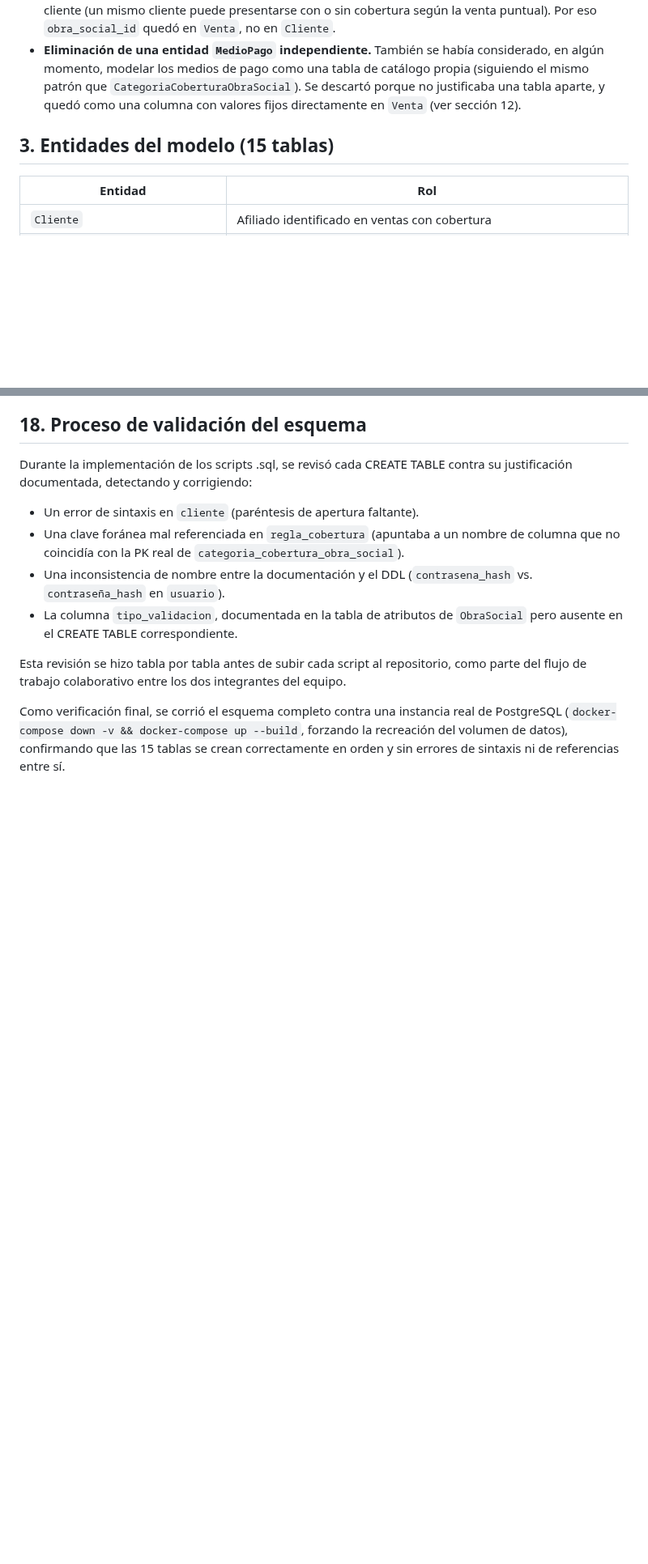
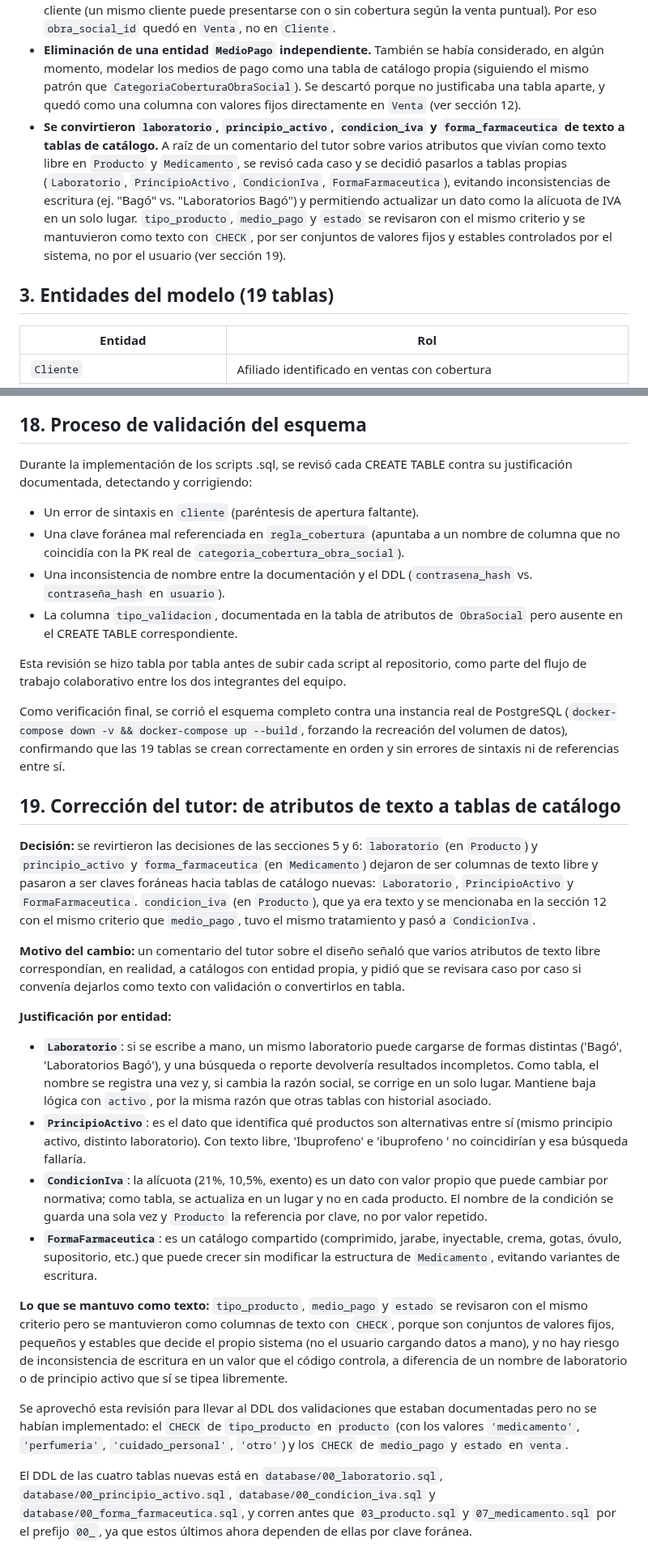
Before and after one commit to nahueldgo/farmacia-gestion, a Markdown page: docs/05-diseno-de-base-de-datos.md, 2 parts joined by grey strips. Shown at 81% size. Rendered like a GitHub page; blank space fills up the shorter version.

```diff
--- a/docs/05-diseno-de-base-de-datos.md
+++ b/docs/05-diseno-de-base-de-datos.md
@@ -27,8 +27,9 @@ El esquema actual no salió terminado desde el primer intento. Pasó por revisio
 - **Se agregaron `ClaseTerapeutica` y `Medicamento_ClaseTerapeutica`.** La propuesta inicial no distinguía clases terapéuticas (analgésico, antibiótico, etc.): no existían en el modelo original. Se incorporaron ambas al detectar que un medicamento puede pertenecer a más de una clase terapéutica a la vez, una relación N:M que se resuelve con la tabla asociativa `Medicamento_ClaseTerapeutica`.
 - **Se eliminó la relación directa entre `Cliente` y `ObraSocial`.** En el modelo inicial, un cliente pertenecía a una obra social de forma fija (relación N:1 permanente sobre `Cliente`). Se descartó ese diseño porque la cobertura se define en el momento de cada venta, no como un atributo estable del cliente (un mismo cliente puede presentarse con o sin cobertura según la venta puntual). Por eso `obra_social_id` quedó en `Venta`, no en `Cliente`.
 - **Eliminación de una entidad `MedioPago` independiente.** También se había considerado, en algún momento, modelar los medios de pago como una tabla de catálogo propia (siguiendo el mismo patrón que `CategoriaCoberturaObraSocial`). Se descartó porque no justificaba una tabla aparte, y quedó como una columna con valores fijos directamente en `Venta` (ver sección 12).
+- **Se convirtieron `laboratorio`, `principio_activo`, `condicion_iva` y `forma_farmaceutica` de texto a tablas de catálogo.** A raíz de un comentario del tutor sobre varios atributos que vivían como texto libre en `Producto` y `Medicamento`, se revisó cada caso y se decidió pasarlos a tablas propias (`Laboratorio`, `PrincipioActivo`, `CondicionIva`, `FormaFarmaceutica`), evitando inconsistencias de escritura (ej. "Bagó" vs. "Laboratorios Bagó") y permitiendo actualizar un dato como la alícuota de IVA en un solo lugar. `tipo_producto`, `medio_pago` y `estado` se revisaron con el mismo criterio y se mantuvieron como texto con `CHECK`, por ser conjuntos de valores fijos y estables controlados por el sistema, no por el usuario (ver sección 19).
 
-## 3. Entidades del modelo (15 tablas)
+## 3. Entidades del modelo (19 tablas)
 
 | Entidad | Rol |
 |---|---|
@@ -228,4 +247,23 @@ Durante la implementación de los scripts .sql, se revisó cada CREATE TABLE con
 
 Esta revisión se hizo tabla por tabla antes de subir cada script al repositorio, como parte del flujo de trabajo colaborativo entre los dos integrantes del equipo.
 
-Como verificación final, se corrió el esquema completo contra una instancia real de PostgreSQL (`docker-compose down -v && docker-compose up --build`, forzando la recreación del volumen de datos), confirmando que las 15 tablas se crean correctamente en orden y sin errores de sintaxis ni de referencias entre sí.
+Como verificación final, se corrió el esquema completo contra una instancia real de PostgreSQL (`docker-compose down -v && docker-compose up --build`, forzando la recreación del volumen de datos), confirmando que las 19 tablas se crean correctamente en orden y sin errores de sintaxis ni de referencias entre sí.
+
+## 19. Corrección del tutor: de atributos de texto a tablas de catálogo
+
+**Decisión:** se revirtieron las decisiones de las secciones 5 y 6: `laboratorio` (en `Producto`) y `principio_activo` y `forma_farmaceutica` (en `Medicamento`) dejaron de ser columnas de texto libre y pasaron a ser claves foráneas hacia tablas de catálogo nuevas: `Laboratorio`, `PrincipioActivo` y `FormaFarmaceutica`. `condicion_iva` (en `Producto`), que ya era texto y se mencionaba en la sección 12 con el mismo criterio que `medio_pago`, tuvo el mismo tratamiento y pasó a `CondicionIva`.
+
+**Motivo del cambio:** un comentario del tutor sobre el diseño señaló que varios atributos de texto libre correspondían, en realidad, a catálogos con entidad propia, y pidió que se revisara caso por caso si convenía dejarlos como texto con validación o convertirlos en tabla.
+
+**Justificación por entidad:**
+
+- **`Laboratorio`**: si se escribe a mano, un mismo laboratorio puede cargarse de formas distintas ('Bagó', 'Laboratorios Bagó'), y una búsqueda o reporte devolvería resultados incompletos. Como tabla, el nombre se registra una vez y, si cambia la razón social, se corrige en un solo lugar. Mantiene baja lógica con `activo`, por la misma razón que otras tablas con historial asociado.
+- **`PrincipioActivo`**: es el dato que identifica qué productos son alternativas entre sí (mismo principio activo, distinto laboratorio). Con texto libre, 'Ibuprofeno' e 'ibuprofeno ' no coincidirían y esa búsqueda fallaría.
+- **`CondicionIva`**: la alícuota (21%, 10,5%, exento) es un dato con valor propio que puede cambiar por normativa; como tabla, se actualiza en un lugar y no en cada producto. El nombre de la condición se guarda una sola vez y `Producto` la referencia por clave, no por valor repetido.
+- **`FormaFarmaceutica`**: es un catálogo compartido (comprimido, jarabe, inyectable, crema, gotas, óvulo, supositorio, etc.) que puede crecer sin modificar la estructura de `Medicamento`, evitando variantes de escritura.
+
+**Lo que se mantuvo como texto:** `tipo_producto`, `medio_pago` y `estado` se revisaron con el mismo criterio pero se mantuvieron como columnas de texto con `CHECK`, porque son conjuntos de valores fijos, pequeños y estables que decide el propio sistema (no el usuario cargando datos a mano), y no hay riesgo de inconsistencia de escritura en un valor que el código controla, a diferencia de un nombre de laboratorio o de principio activo que sí se tipea libremente.
+
+Se aprovechó esta revisión para llevar al DDL dos validaciones que estaban documentadas pero no se habían implementado: el `CHECK` de `tipo_producto` en `producto` (con los valores `'medicamento'`, `'perfumeria'`, `'cuidado_personal'`, `'otro'`) y los `CHECK` de `medio_pago` y `estado` en `venta`.
+
+El DDL de las cuatro tablas nuevas está en `database/00_laboratorio.sql`, `database/00_principio_activo.sql`, `database/00_condicion_iva.sql` y `database/00_forma_farmaceutica.sql`, y corren antes que `03_producto.sql` y `07_medicamento.sql` por el prefijo `00_`, ya que estos últimos ahora dependen de ellas por clave foránea.
```
Also changed, not shown: other parts of docs/05-diseno-de-base-de-datos.md (+21 -3 lines), docs/farmacia_der_v2.drawio.png (added), docs/farmacia_der_v2.png (deleted).
